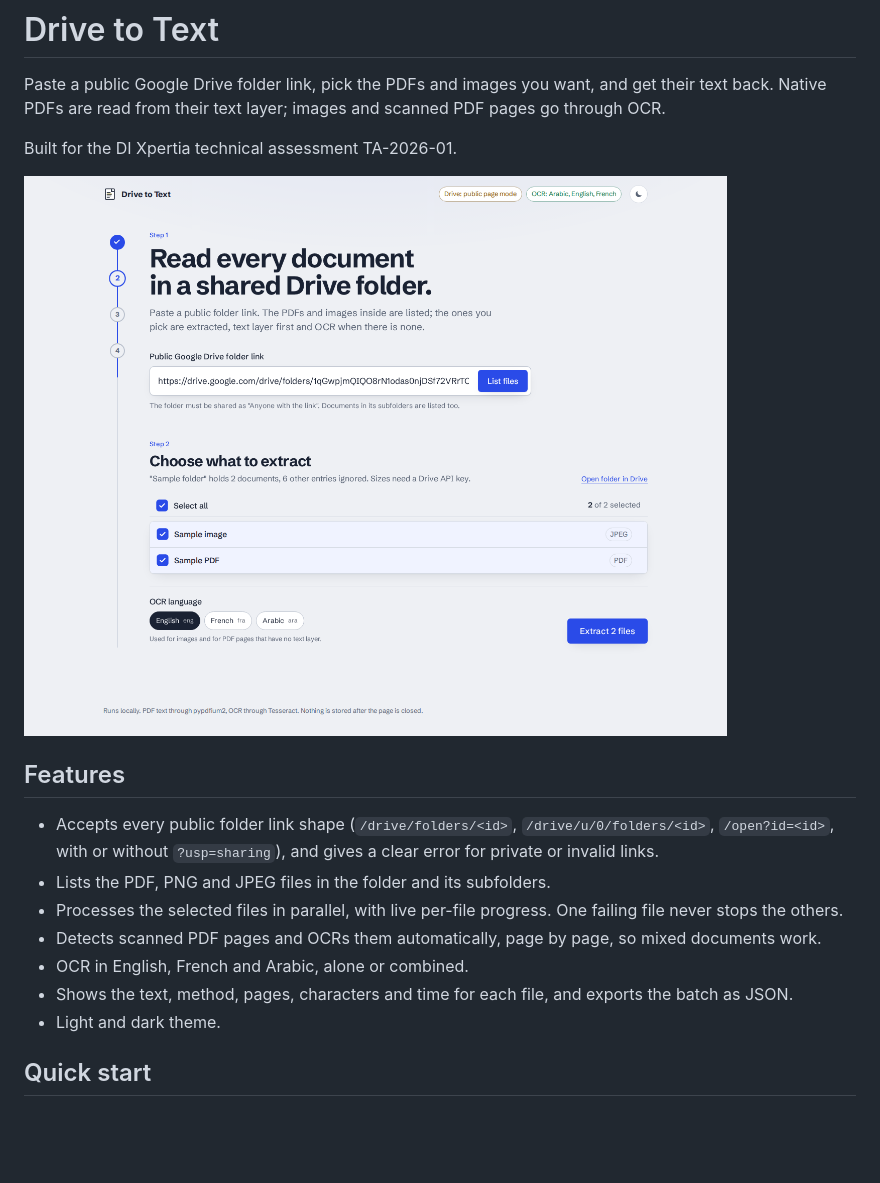
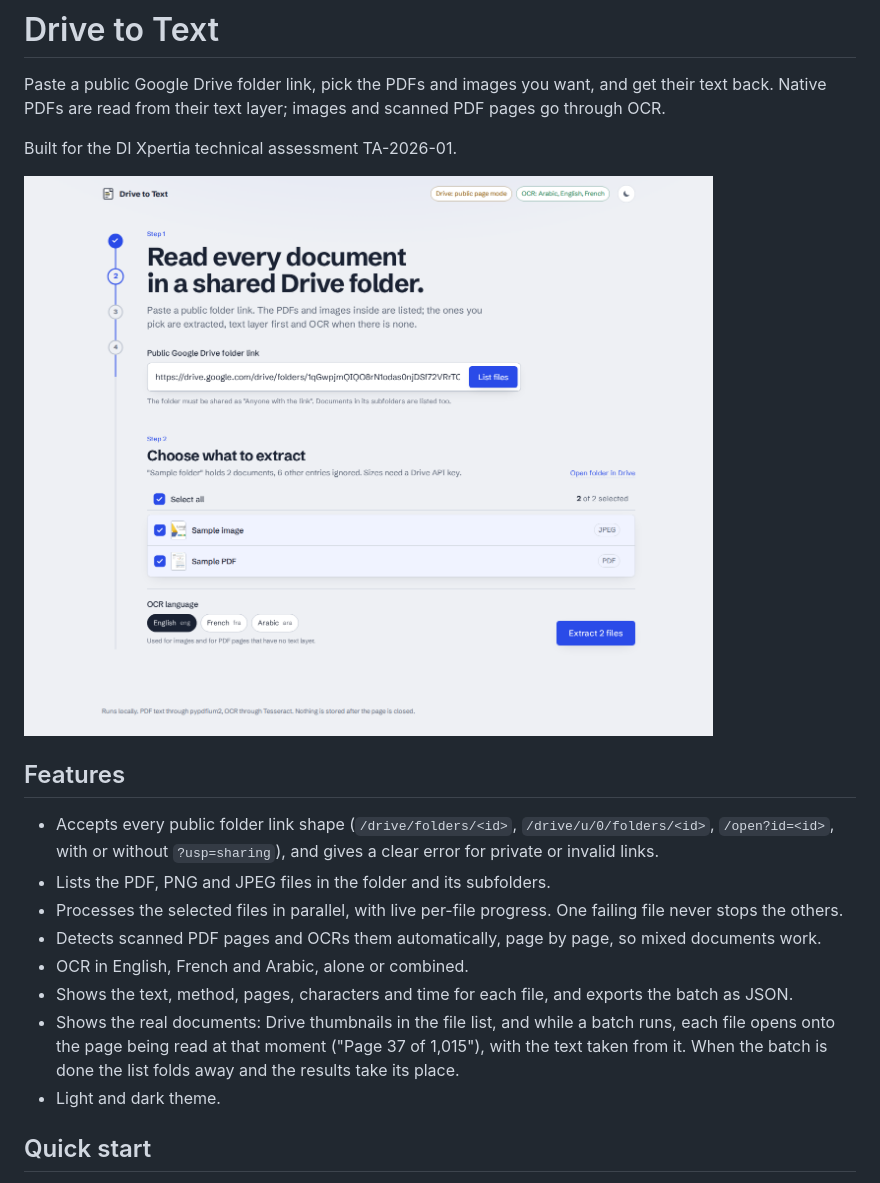
Before and after one commit to AzizBahloul/Drive-to-Text-Document-Extraction-POC, a Markdown page: README.md, the part around one of its changes. Rendered like a GitHub page; pictures changed too: docs/select-files.png; blank space fills up the shorter version.

```diff
--- a/README.md
+++ b/README.md
@@ -18,6 +18,9 @@ Built for the DI Xpertia technical assessment TA-2026-01.
 - Detects scanned PDF pages and OCRs them automatically, page by page, so mixed documents work.
 - OCR in English, French and Arabic, alone or combined.
 - Shows the text, method, pages, characters and time for each file, and exports the batch as JSON.
+- Shows the real documents: Drive thumbnails in the file list, and while a batch runs, each
+  file opens onto the page being read at that moment ("Page 37 of 1,015"), with the text taken
+  from it. When the batch is done the list folds away and the results take its place.
 - Light and dark theme.
 
 ## Quick start
```
Also changed, not shown: other parts of README.md (+1 -1 lines), docs/results.png, 13 other files.
